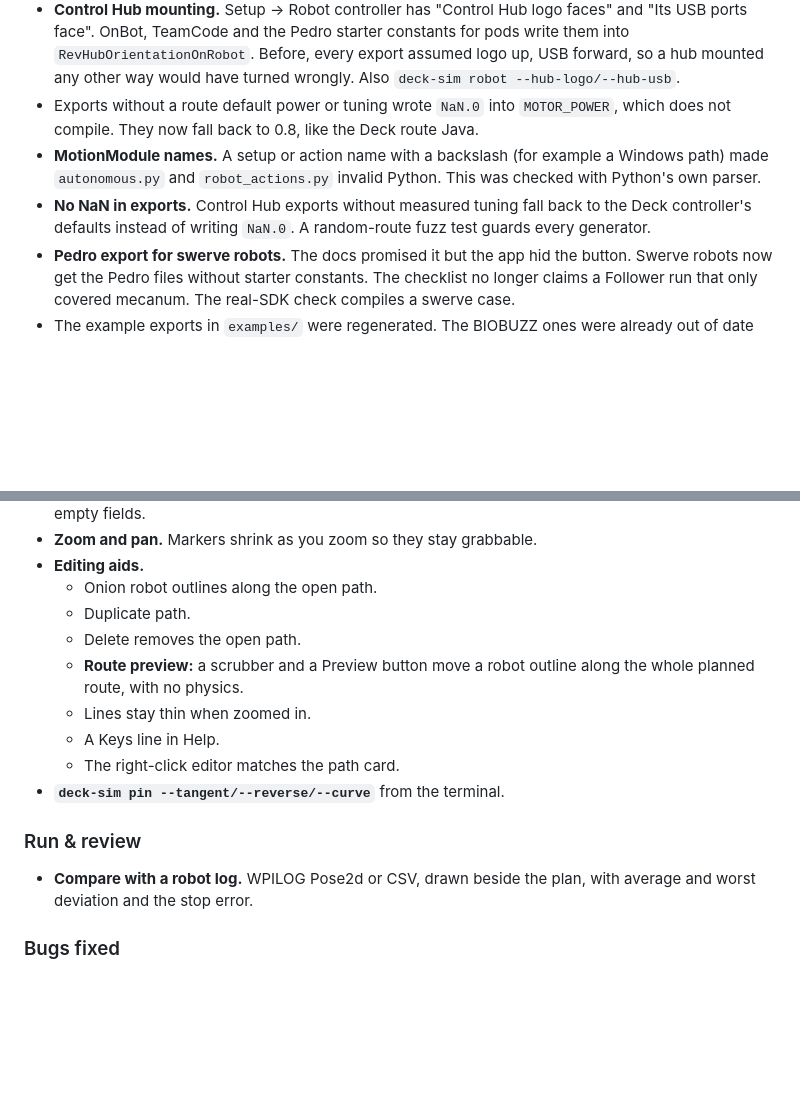
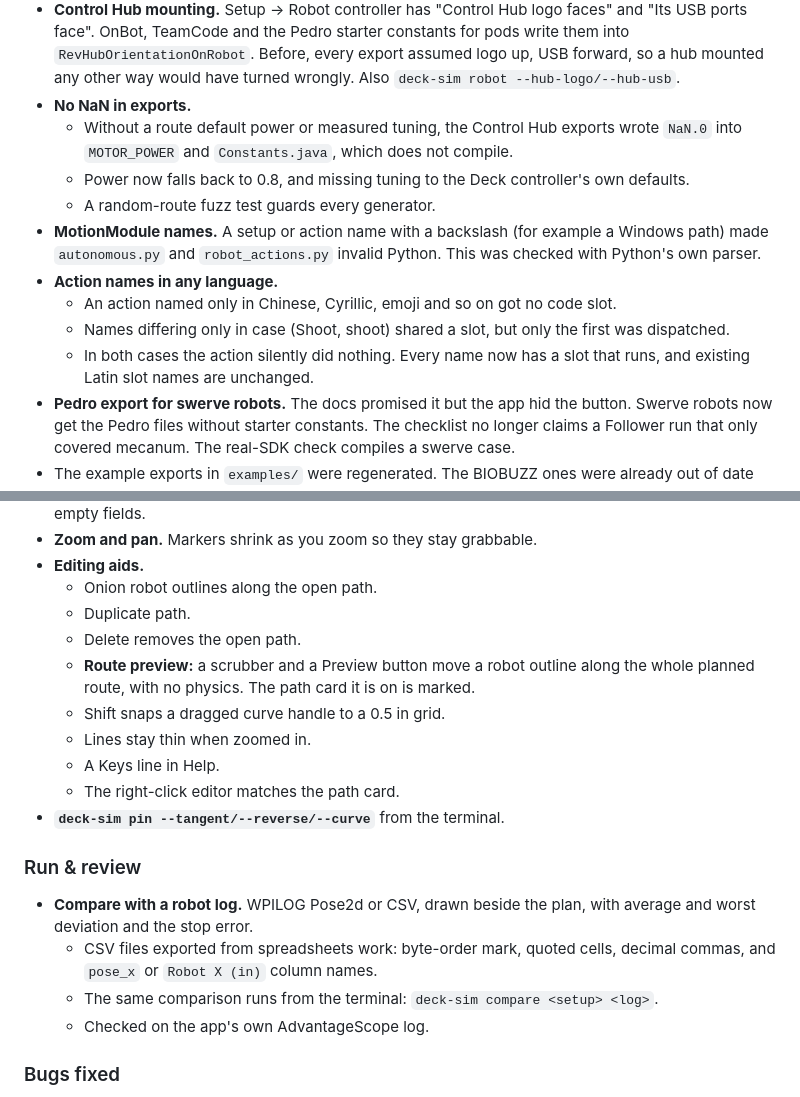
Before and after one commit to AloeVeraZ/SteamDeck-RobotController, a Markdown page: AGENT_PROGRESS.md, 2 parts joined by grey strips. Rendered like a GitHub page; blank space fills up the shorter version.

Commit message:
Agent progress: merge the NaN notes and list action names, compare and editing aids
Co-Authored-By: Claude Opus 5.5 <noreply@anthropic.com>

```diff
--- a/AGENT_PROGRESS.md
+++ b/AGENT_PROGRESS.md
@@ -30,9 +30,15 @@ Branch `testing`, local commits only (see `git log 4c1c039..HEAD`). Nothing was
 - **Generated OpModes stop the drive first** when they end: an error in a mechanism's stop code can no longer leave the wheels turning. This applies to OnBot, TeamCode and Pedro.
 - **Names cannot break the Java.** A setup or action name containing a Java unicode escape for `*/` (a backslash, `u002a`, then `/`) used to end a generated comment early, because javac decodes unicode escapes before comments.
 - **Control Hub mounting.** Setup → Robot controller has "Control Hub logo faces" and "Its USB ports face". OnBot, TeamCode and the Pedro starter constants for pods write them into `RevHubOrientationOnRobot`. Before, every export assumed logo up, USB forward, so a hub mounted any other way would have turned wrongly. Also `deck-sim robot --hub-logo/--hub-usb`.
-- Exports without a route default power or tuning wrote `NaN.0` into `MOTOR_POWER`, which does not compile. They now fall back to 0.8, like the Deck route Java.
+- **No NaN in exports.**
+  - Without a route default power or measured tuning, the Control Hub exports wrote `NaN.0` into `MOTOR_POWER` and `Constants.java`, which does not compile.
+  - Power now falls back to 0.8, and missing tuning to the Deck controller's own defaults.
+  - A random-route fuzz test guards every generator.
 - **MotionModule names.** A setup or action name with a backslash (for example a Windows path) made `autonomous.py` and `robot_actions.py` invalid Python. This was checked with Python's own parser.
-- **No NaN in exports.** Control Hub exports without measured tuning fall back to the Deck controller's defaults instead of writing `NaN.0`. A random-route fuzz test guards every generator.
+- **Action names in any language.**
+  - An action named only in Chinese, Cyrillic, emoji and so on got no code slot.
+  - Names differing only in case (Shoot, shoot) shared a slot, but only the first was dispatched.
+  - In both cases the action silently did nothing. Every name now has a slot that runs, and existing Latin slot names are unchanged.
 - **Pedro export for swerve robots.** The docs promised it but the app hid the button. Swerve robots now get the Pedro files without starter constants. The checklist no longer claims a Follower run that only covered mecanum. The real-SDK check compiles a swerve case.
 - The example exports in `examples/` were regenerated. The BIOBUZZ ones were already out of date before this session.
 
@@ -48,7 +54,8 @@ Branch `testing`, local commits only (see `git log 4c1c039..HEAD`). Nothing was
   - Onion robot outlines along the open path.
   - Duplicate path.
   - Delete removes the open path.
-  - **Route preview:** a scrubber and a Preview button move a robot outline along the whole planned route, with no physics.
+  - **Route preview:** a scrubber and a Preview button move a robot outline along the whole planned route, with no physics. The path card it is on is marked.
+  - Shift snaps a dragged curve handle to a 0.5 in grid.
   - Lines stay thin when zoomed in.
   - A Keys line in Help.
   - The right-click editor matches the path card.
@@ -57,6 +64,9 @@ Branch `testing`, local commits only (see `git log 4c1c039..HEAD`). Nothing was
 ### Run & review
 
 - **Compare with a robot log.** WPILOG Pose2d or CSV, drawn beside the plan, with average and worst deviation and the stop error.
+  - CSV files exported from spreadsheets work: byte-order mark, quoted cells, decimal commas, and `pose_x` or `Robot X (in)` column names.
+  - The same comparison runs from the terminal: `deck-sim compare <setup> <log>`.
+  - Checked on the app's own AdvantageScope log.
 
 ### Bugs fixed
 
```
